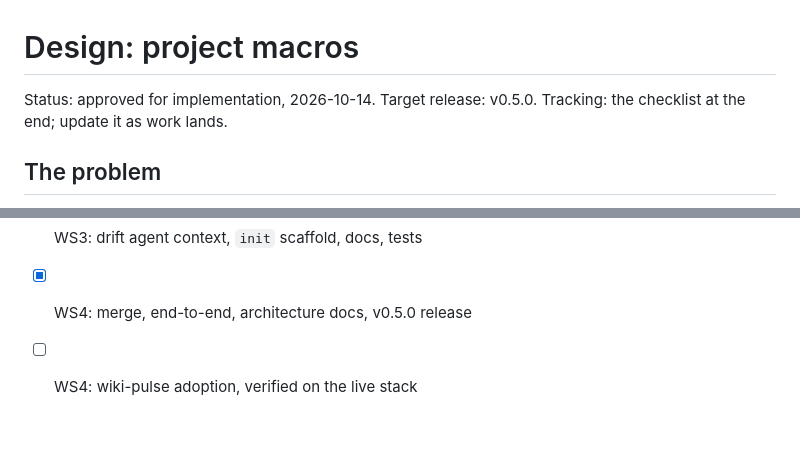
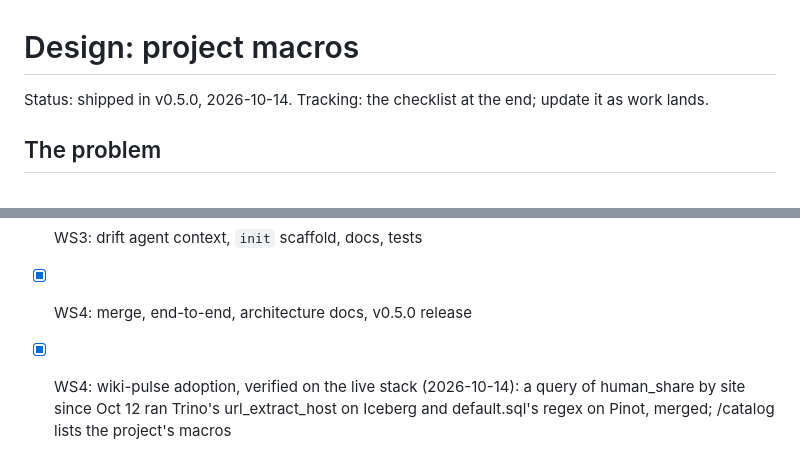
Before and after one commit to Jeff-VA/agentic-lakehouse, a Markdown page: docs/design/project-macros.md, 2 parts joined by grey strips. Drawn GitHub-style; blank space fills up the shorter version.

Commit message:
Mark project macros shipped in v0.5.0, verified live
Co-Authored-By: Claude Opus 5.5 <noreply@anthropic.com>

```diff
--- a/docs/design/project-macros.md
+++ b/docs/design/project-macros.md
@@ -1,6 +1,6 @@
 # Design: project macros
 
-Status: approved for implementation, 2026-10-14. Target release: v0.5.0.
+Status: shipped in v0.5.0, 2026-10-14.
 Tracking: the checklist at the end; update it as work lands.
 
 ## The problem
@@ -243,4 +243,4 @@ API, and WS4 merges them.
 - [x] WS2: macros in views and steps, reload, catalog and MCP, tests
 - [x] WS3: drift agent context, `init` scaffold, docs, tests
 - [x] WS4: merge, end-to-end, architecture docs, v0.5.0 release
-- [ ] WS4: wiki-pulse adoption, verified on the live stack
+- [x] WS4: wiki-pulse adoption, verified on the live stack (2026-10-14): a query of human_share by site since Oct 12 ran Trino's url_extract_host on Iceberg and default.sql's regex on Pinot, merged; /catalog lists the project's macros
```
